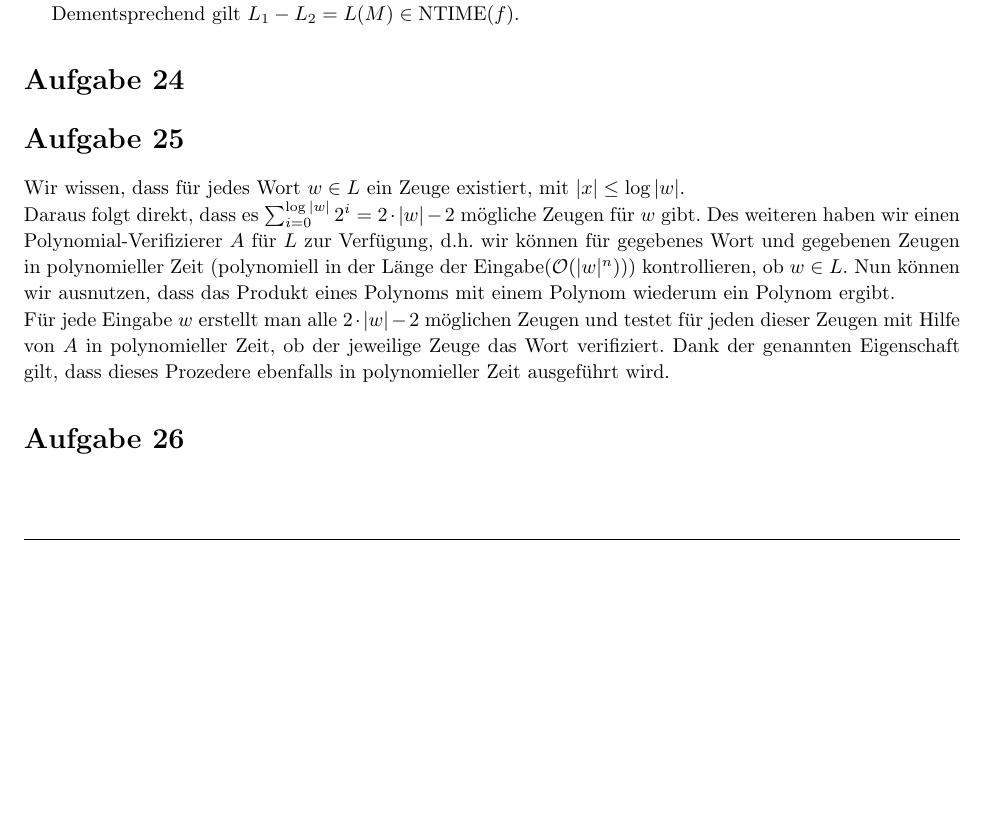
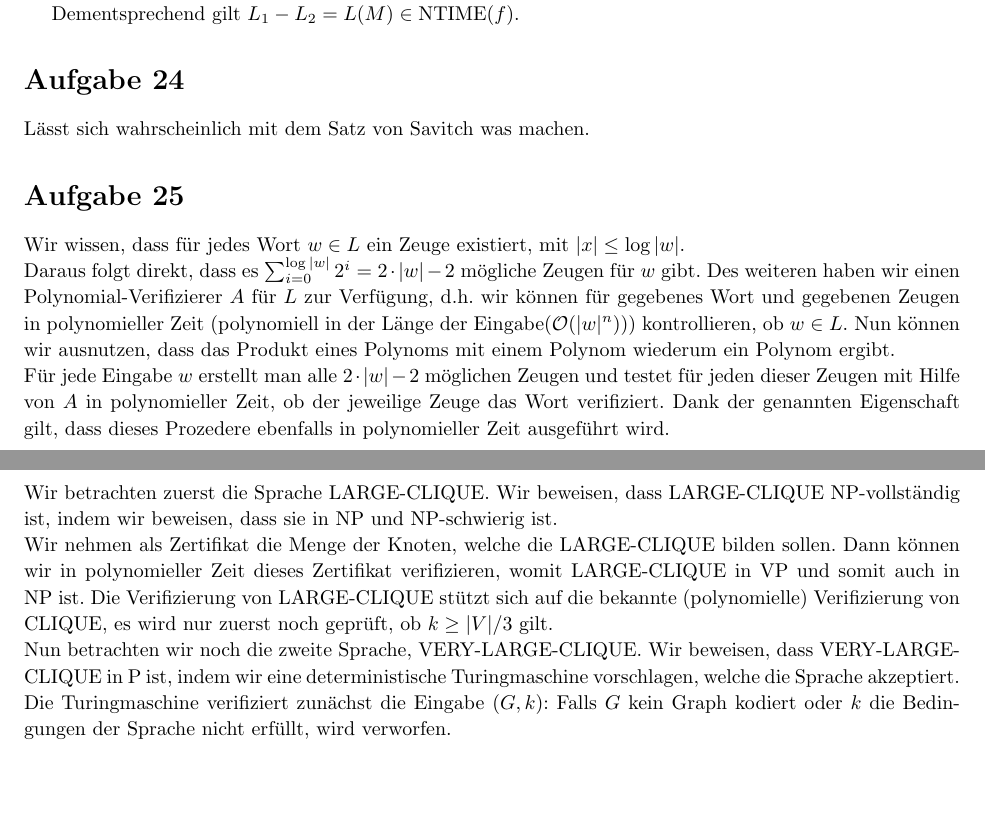
Before and after one commit to bimmlerd/ThInfExercises, a LaTeX document (Sol8/Sol8.tex): part of page 2 of 2 before the commit and two parts of pages 2 and 3 of 3 after it, the two joined at a grey line, cut so that both start at the same text, the shorter picture padded with empty space. Compiled offline with pdfLaTeX.

Commit message:
basic 26

```diff
--- a/Sol8/Sol8.tex
+++ b/Sol8/Sol8.tex
@@ -246,7 +246,7 @@ Dementsprechend gilt \(L_1 - L_2 = L(M) \in \NTIME(f) \).
 %----------------------------------------------------------------------------------------
 
 \begin{homeworkProblem}
-
+Lässt sich wahrscheinlich mit dem Satz von Savitch was machen.
 
 \end{homeworkProblem}
 
@@ -268,6 +268,18 @@ Für jede Eingabe \(w\) erstellt man alle \( 2 \cdot |w| -2 \) möglichen Zeugen
 
 \begin{homeworkProblem}
 
+Wir betrachten zuerst die Sprache LARGE-CLIQUE. Wir beweisen, dass LARGE-CLIQUE NP-vollständig ist, indem wir beweisen, dass sie in NP und NP-schwierig ist.
+
+Wir nehmen als Zertifikat die Menge der Knoten, welche die LARGE-CLIQUE bilden sollen. Dann können wir in polynomieller Zeit dieses Zertifikat verifizieren, womit LARGE-CLIQUE in VP und somit auch in NP ist. Die Verifizierung von LARGE-CLIQUE stützt sich auf die bekannte (polynomielle) Verifizierung von CLIQUE, es wird nur zuerst noch geprüft, ob $k \ge \abs{V}/3$ gilt.
+
+
+%% Reduction here biatch ;D
+
+\par
+Nun betrachten wir noch die zweite Sprache, VERY-LARGE-CLIQUE. Wir beweisen, dass VERY-LARGE-CLIQUE in P ist, indem wir eine deterministische Turingmaschine vorschlagen, welche die Sprache akzeptiert.
+
+Die Turingmaschine verifiziert zunächst die Eingabe $(G,k)$: Falls $G$ kein Graph kodiert oder $k$ die Bedingungen der Sprache nicht erfüllt, wird verworfen.
+
 \end{homeworkProblem}
 
 %----------------------------------------------------------------------------------------
```
